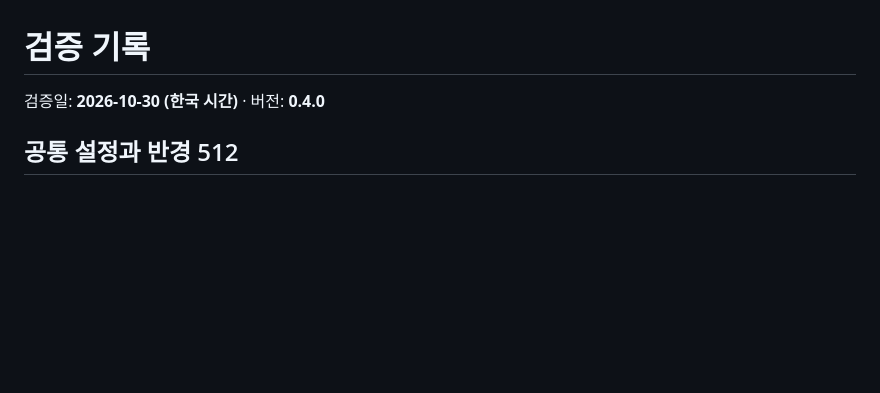
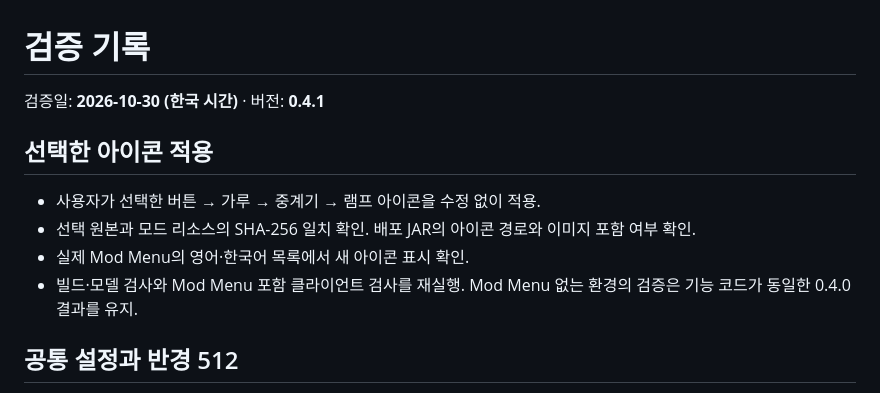
Before and after one commit to RUOK0214/Redstone_Trail, a Markdown page: docs/VERIFICATION.md, the part around the change. GitHub-like rendering; blank space fills up the shorter version.

```diff
--- a/docs/VERIFICATION.md
+++ b/docs/VERIFICATION.md
@@ -1,6 +1,13 @@
 # 검증 기록
 
-검증일: **2026-10-30 (한국 시간)** · 버전: **0.4.0**
+검증일: **2026-10-30 (한국 시간)** · 버전: **0.4.1**
+
+## 선택한 아이콘 적용
+
+- 사용자가 선택한 버튼 → 가루 → 중계기 → 램프 아이콘을 수정 없이 적용.
+- 선택 원본과 모드 리소스의 SHA-256 일치 확인. 배포 JAR의 아이콘 경로와 이미지 포함 여부 확인.
+- 실제 Mod Menu의 영어·한국어 목록에서 새 아이콘 표시 확인.
+- 빌드·모델 검사와 Mod Menu 포함 클라이언트 검사를 재실행. Mod Menu 없는 환경의 검증은 기능 코드가 동일한 0.4.0 결과를 유지.
 
 ## 공통 설정과 반경 512
 
```
Also changed, not shown: README.md (+2 -2 lines), docs/ICON.md (+8 -3 lines), docs/screenshots/modmenu-ko.png, docs/screenshots/modmenu-title.png, 3 other files.
